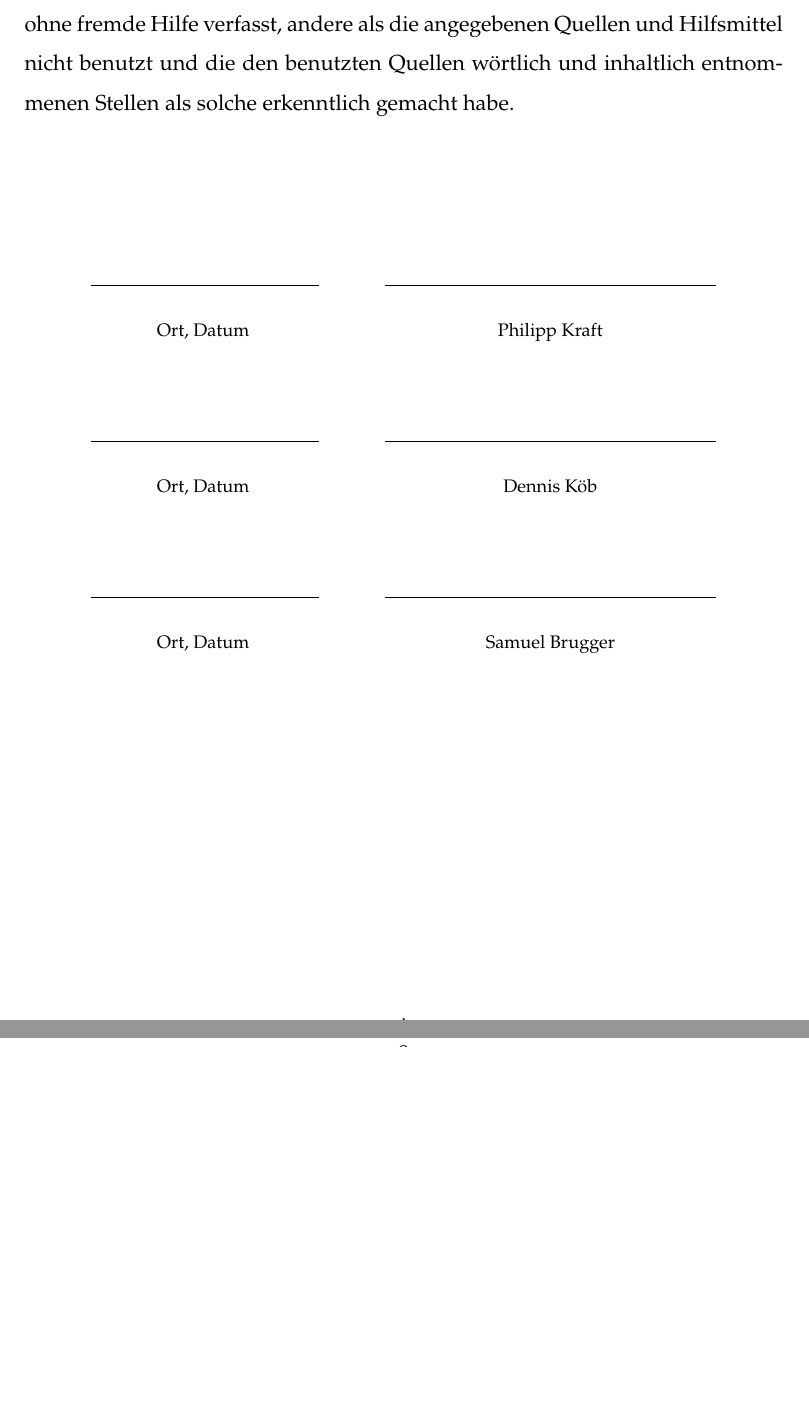
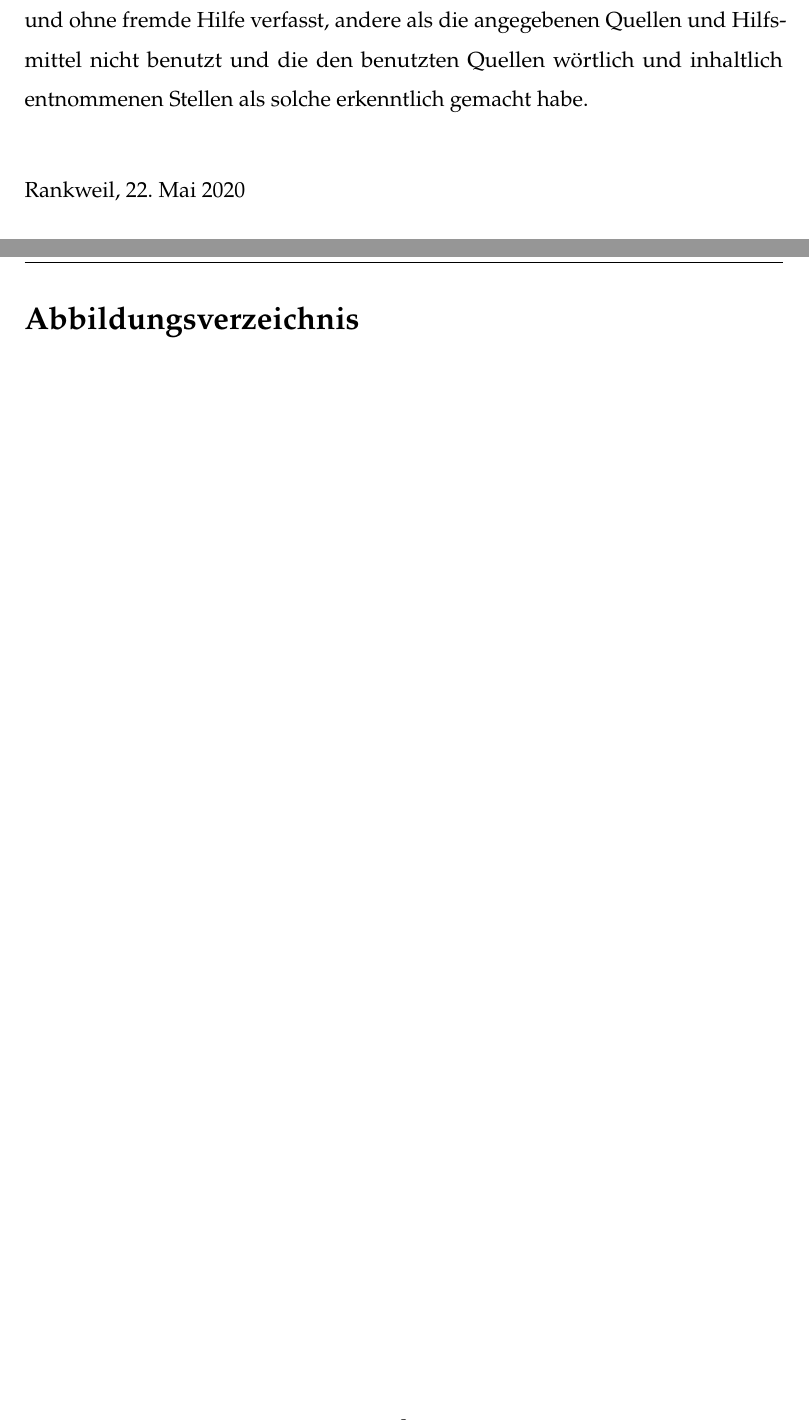
Before and after one commit to Philipp-Kraft/Advanced-Parking-Monitoring-Thesis, a LaTeX document (DA_20_21/main.tex, which reads DA_20_21/chapters/2_declaration.tex): two parts of pages 2 and 15 of 18, joined at a grey line, cut so that both start at the same text, the shorter picture padded with empty space. Compiled offline with pdfLaTeX.

Commit message:
header fix

```diff
--- a/DA_20_21/chapters/2_declaration.tex
+++ b/DA_20_21/chapters/2_declaration.tex
@@ -1,10 +1,10 @@
 Ich erkläre an Eides statt, dass ich die vorliegende Diplomarbeit selbständig und ohne fremde Hilfe verfasst, andere als die angegebenen Quellen und Hilfsmittel nicht benutzt und die den benutzten Quellen wörtlich und inhaltlich entnommenen Stellen als solche erkenntlich gemacht habe.
+
+\vspace*{1cm}
+Rankweil, \today
 
 \vspace*{2cm}
 
 
 \begin{center}
 \begin{tabular}{cp{2em}c}
-   \hspace{4cm}        & & \hspace{6cm} \\\cline{1-1}\cline{3-3}
-                       & & \\[-3mm]
-   {\footnotesize Ort, Datum }  & & {\footnotesize Philipp Kraft}
@@ -13,6 +16,3 @@ Ich erkläre an Eides statt, dass ich die vorliegende Diplomarbeit selbständig
 \vspace*{1cm}
 
 \begin{tabular}{cp{2em}c}
-   \hspace{4cm}        & & \hspace{6cm} \\\cline{1-1}\cline{3-3}
-                       & & \\[-3mm]
-   {\footnotesize Ort, Datum }  & & {\footnotesize Dennis Köb}
@@ -21,6 +24,3 @@ Ich erkläre an Eides statt, dass ich die vorliegende Diplomarbeit selbständig
 \vspace*{1cm}
 
 \begin{tabular}{cp{2em}c}
-   \hspace{4cm}        & & \hspace{6cm} \\\cline{1-1}\cline{3-3}
-                       & & \\[-3mm]
-   {\footnotesize Ort, Datum }  & & {\footnotesize Samuel Brugger}
--- a/DA_20_21/main.tex
+++ b/DA_20_21/main.tex
@@ -65,4 +63,5 @@
 \input{chapters/13_anhang.tex}
 \pagebreak
 
+\listoffigures
 \addcontentsline{toc}{section}{Abbildungsverzeichnis}
```
Also changed, not shown: DA_20_21/setup/settings.tex (+12 -1 lines), DA_20_21/images/htl_rankweil.png (added), DA_20_21/main.bbl (added), DA_20_21/main.pdf, DA_20_21/chapters/2_declaration.tex (9 more changed lines), DA_20_21/main.tex (7 more changed lines), 10 other files.
